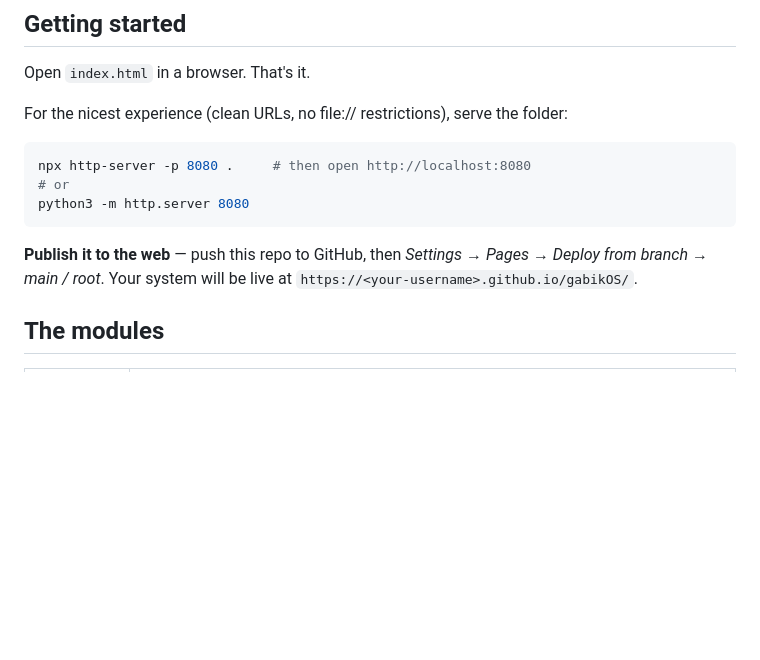
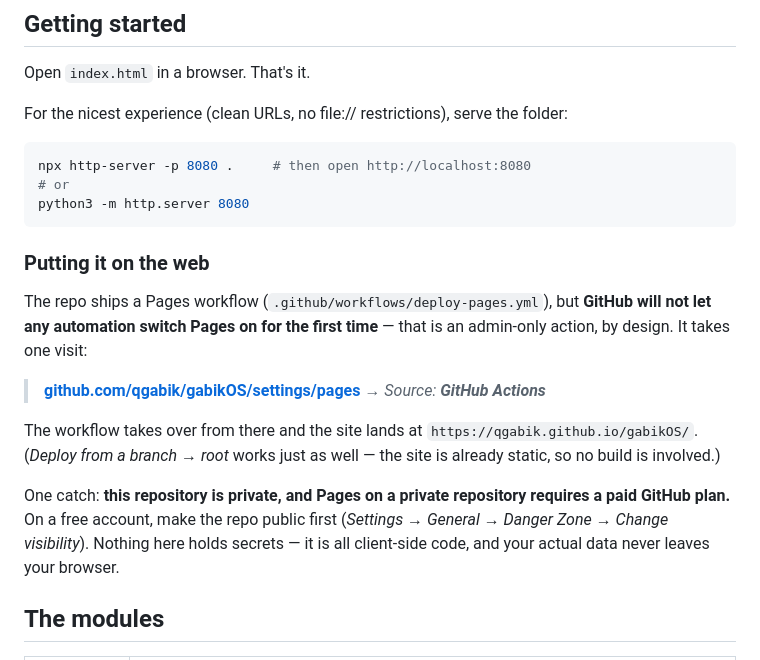
Before and after one commit to qgabik/gabikOS, a Markdown page: README.md, the part around the change. Rendered like a GitHub page; blank space fills up the shorter version.

Commit message:
Document the one admin step GitHub Pages requires
The deploy workflow fails on a fresh repo with 'Create Pages site failed:
Resource not accessible by integration'. Enabling Pages the first time is
an admin-only action that no Actions token can perform, so configure-pages
enablement:true cannot bootstrap it — a repository owner has to switch the
source on once. Record that, along with the paid-plan requirement for Pages
on a private repository.

Co-Authored-By: Claude Opus 5 <noreply@anthropic.com>
Claude-Session: https://claude.ai/code/session_0156JAeNXLF53gzDtY4inTiz

````diff
--- a/README.md
+++ b/README.md
@@ -31,8 +31,20 @@ npx http-server -p 8080 .     # then open http://localhost:8080
 python3 -m http.server 8080
 ```
 
-**Publish it to the web** — push this repo to GitHub, then *Settings → Pages → Deploy from branch → main / root*.
-Your system will be live at `https://<your-username>.github.io/gabikOS/`.
+### Putting it on the web
+
+The repo ships a Pages workflow (`.github/workflows/deploy-pages.yml`), but **GitHub will not let any
+automation switch Pages on for the first time** — that is an admin-only action, by design. It takes one visit:
+
+> **[github.com/qgabik/gabikOS/settings/pages](https://github.com/qgabik/gabikOS/settings/pages)**
+> → *Source: **GitHub Actions***
+
+The workflow takes over from there and the site lands at `https://qgabik.github.io/gabikOS/`.
+(*Deploy from a branch → root* works just as well — the site is already static, so no build is involved.)
+
+One catch: **this repository is private, and Pages on a private repository requires a paid GitHub plan.**
+On a free account, make the repo public first (*Settings → General → Danger Zone → Change visibility*).
+Nothing here holds secrets — it is all client-side code, and your actual data never leaves your browser.
 
 ## The modules
 
````
